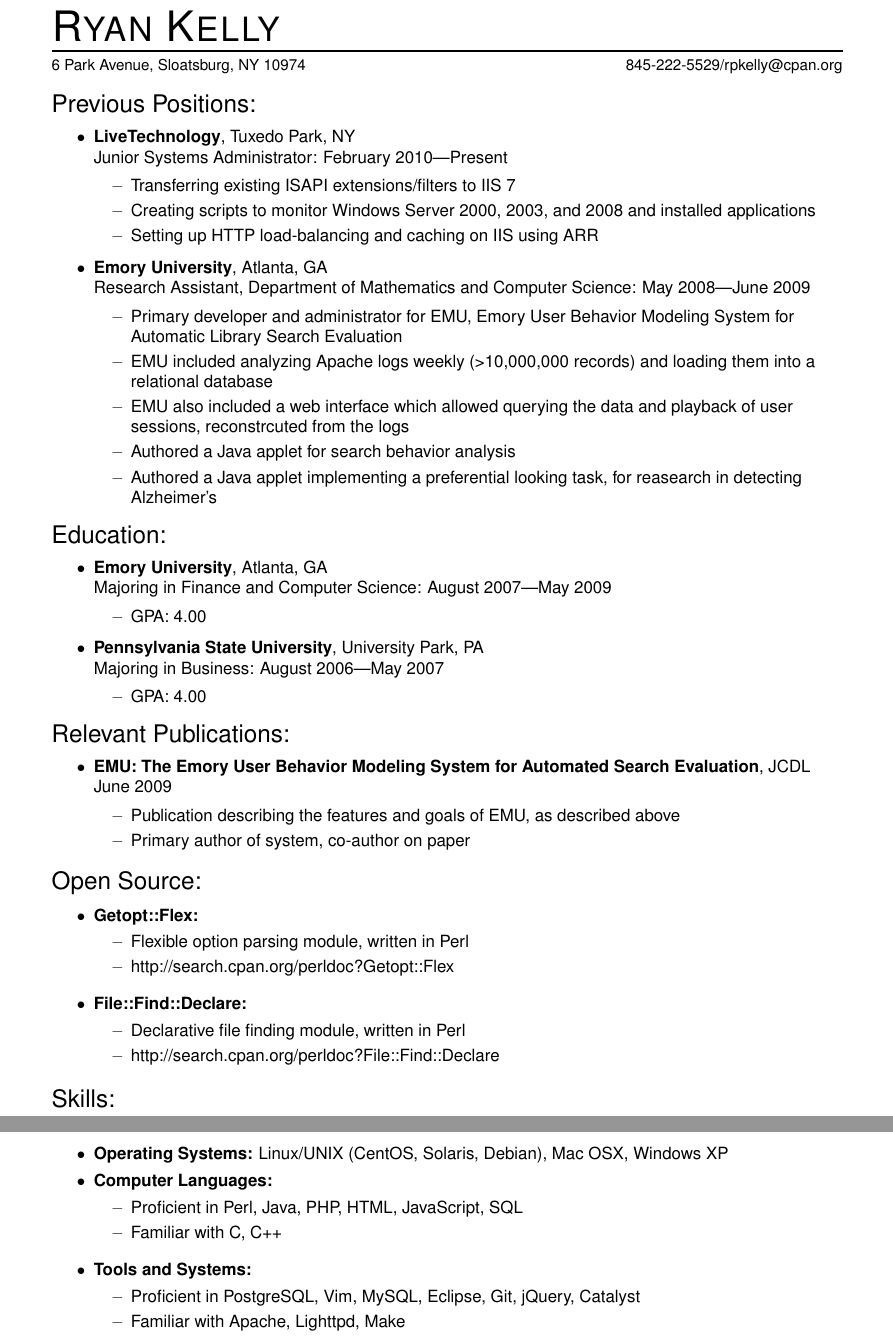
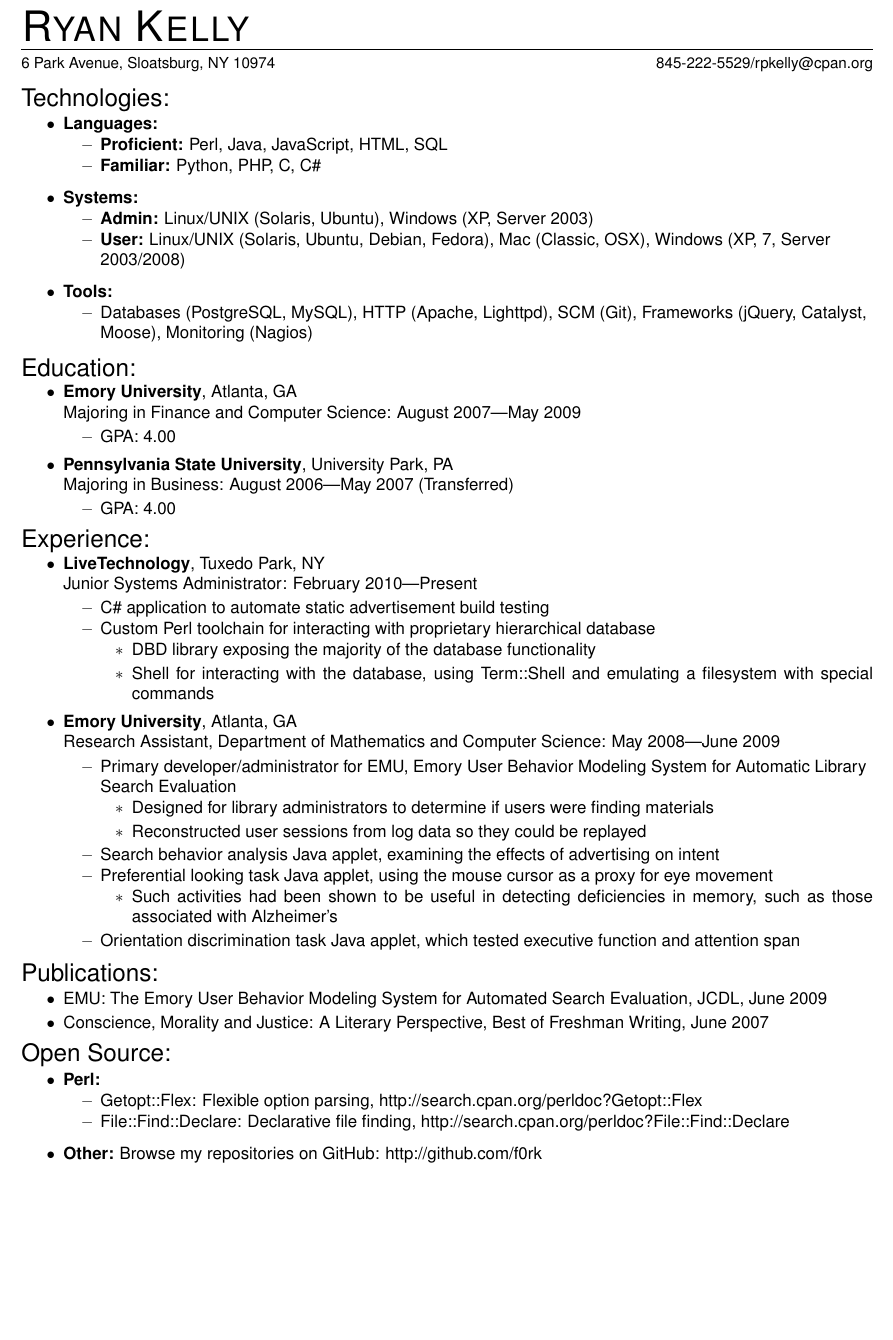
Before and after one commit to f0rk/resume, a LaTeX CV (resume.tex): two parts of pages 1 and 2 of 2 before the commit and part of the page after it, the two joined at a grey line, cut so that both start at the same text, the shorter picture padded with empty space. Compiled offline with pdfLaTeX.

Commit message:
Updated resume to include new job, modified old position, added another publication, new command "ressubsubitem" for third level in list, default spacing and margins changed.

```diff
--- a/resume.tex
+++ b/resume.tex
@@ -5,7 +5,7 @@
 \usepackage[T1]{fontenc}
 
 \pagestyle{empty}
-\geometry{letterpaper,tmargin=1in,bmargin=1in,lmargin=1in,rmargin=1in,headheight=0in,headsep=0in,footskip=.3in}
+\geometry{letterpaper,tmargin=.75in,bmargin=.75in,lmargin=.75in,rmargin=.75in,headheight=0in,headsep=0in,footskip=.3in}
 
 \setlength{\parindent}{0in}
 \setlength{\parskip}{0in}
@@ -30,10 +30,10 @@
 
 % A ressection is a main section (<H1>Section</H1>)
 \newenvironment{ressection}[1]{
-	\vspace{4pt}
+	\vspace{1pt}
 	{\fontfamily{phv}\selectfont\Large#1}
 	\begin{itemize}
-	\vspace{3pt}
+	\vspace{1pt}
 }{
 	\end{itemize}
 }
@@ -46,8 +46,14 @@
 
 % A ressubitem is a simple list element in anything but a ressection (second level)
 \newcommand{\ressubitem}[1]{
-	\vspace{-1pt}
+	\vspace{-2pt}
 	\item \begin{flushleft} #1 \end{flushleft}
+}
+
+% A ressubsubitem is a simple list element in anything but a ressection (third level)
+\newcommand{\ressubsubitem}[1]{
+	\vspace{-2pt}
+    \begin{itemize} \item #1 \end{itemize}
 }
 
 % A resbigitem is a complex list element for stuff like jobs and education:
@@ -97,28 +103,24 @@
 
 \vspace{8 pt}
 
+%%%%%%%%%%%%%%%%%%%%%%%
+\begin{ressection}{Technologies:}
 
+    \begin{reslist}{Languages:}
+        \ressubitem{\textbf{Proficient:} Perl, Java, JavaScript, HTML, SQL}
+        \ressubitem{\textbf{Familiar:} Python, PHP, C, C\#}
+    \end{reslist}
 
+    \begin{reslist}{Systems:}
+        \ressubitem{\textbf{Admin:} Linux/UNIX (Solaris, Ubuntu), Windows (XP, Server 2003)}
+        \ressubitem{\textbf{User:} Linux/UNIX (Solaris, Ubuntu, Debian, Fedora), Mac (Classic, OSX), Windows (XP, 7, Server 2003/2008)}
+    \end{reslist}
 
-%%%%%%%%%%%%%%%%%%%%%%%%
-\begin{ressection}{Previous Positions:}
-
-	\begin{ressubsec}{LiveTechnology}{Tuxedo Park, NY}{Junior Systems Administrator: February 2010---Present}
-		\ressubitem{Transferring existing ISAPI extensions/filters to IIS 7}
-		\ressubitem{Creating scripts to monitor Windows Server 2000, 2003, and 2008 and installed applications}
-		\ressubitem{Setting up HTTP load-balancing and caching on IIS using ARR}
-	\end{ressubsec}
-
-	\begin{ressubsec}{Emory University}{Atlanta, GA}{Research Assistant, Department of Mathematics and Computer Science: May 2008---June 2009}
-		\ressubitem{Primary developer and administrator for EMU, Emory User Behavior Modeling System for Automatic Library Search Evaluation}
-		\ressubitem{EMU included analyzing Apache logs weekly (>10,000,000 records) and loading them into a relational database}
-		\ressubitem{EMU also included a web interface which allowed querying the data and playback of user sessions, reconstrcuted from the logs}
-		\ressubitem{Authored a Java applet for search behavior analysis}
-		\ressubitem{Authored a Java applet implementing a preferential looking task, for reasearch in detecting Alzheimer's }
-	\end{ressubsec}
+    \begin{reslist}{Tools:}
+       \ressubitem{Databases (PostgreSQL, MySQL), HTTP (Apache, Lighttpd), SCM (Git), Frameworks (jQuery, Catalyst, Moose), Monitoring (Nagios)}
+    \end{reslist}
 
 \end{ressection}
-
 
 %%%%%%%%%%%%%%%%%%%%%%%%
 \begin{ressection}{Education:}
@@ -127,51 +129,55 @@
 		\ressubitem{GPA: 4.00}
 	\end{ressubsec}
 
-	\begin{ressubsec}{Pennsylvania State University}{University Park, PA}{Majoring in Business: August 2006---May 2007}
+	\begin{ressubsec}{Pennsylvania State University}{University Park, PA}{Majoring in Business: August 2006---May 2007 (Transferred)}
 		\ressubitem{GPA: 4.00}
 	\end{ressubsec}
 
 \end{ressection}
 
 %%%%%%%%%%%%%%%%%%%%%%%%
-\begin{ressection}{Relevant Publications:}
+\begin{ressection}{Experience:}
 
-	\begin{ressubsec}{EMU: The Emory User Behavior Modeling System for Automated Search Evaluation}{JCDL}{June 2009}
-		\ressubitem{Publication describing the features and goals of EMU, as described above}
-		\ressubitem{Primary author of system, co-author on paper}
+	\begin{ressubsec}{LiveTechnology}{Tuxedo Park, NY}{Junior Systems Administrator: February 2010---Present}
+        \ressubitem{C\# application to automate static advertisement build testing}
+		\ressubitem{Custom Perl toolchain for interacting with proprietary hierarchical database}
+        \ressubsubitem{DBD library exposing the majority of the database functionality}
+        \ressubsubitem{Shell for interacting with the database, using Term::Shell and emulating a filesystem with special commands}
+    \end{ressubsec}
+
+	\begin{ressubsec}{Emory University}{Atlanta, GA}{Research Assistant, Department of Mathematics and Computer Science: May 2008---June 2009}
+        %emu
+		\ressubitem{Primary developer/administrator for EMU, Emory User Behavior Modeling System for Automatic Library Search Evaluation}
+        \ressubsubitem{Designed for library administrators to determine if users were finding materials}
+		\ressubsubitem{Reconstructed user sessions from log data so they could be replayed}
+        %sba
+		\ressubitem{Search behavior analysis Java applet, examining the effects of advertising on intent}
+        %plt
+		\ressubitem{Preferential looking task Java applet, using the mouse cursor as a proxy for eye movement}
+        \ressubsubitem{Such activities had been shown to be useful in detecting deficiencies in memory, such as those associated with Alzheimer's}
+        %odt
+        \ressubitem{Orientation discrimination task Java applet, which tested executive function and attention span}
 	\end{ressubsec}
+
+\end{ressection}
+
+%%%%%%%%%%%%%%%%%%%%%%%%
+\begin{ressection}{Publications:}
+
+    \resitem{EMU: The Emory User Behavior Modeling System for Automated Search Evaluation, JCDL, June 2009}
+    \resitem{Conscience, Morality and Justice: A Literary Perspective, Best of Freshman Writing, June 2007}
 
 \end{ressection}
 
 %%%%%%%%%%%%%%%%%%%%%%%%
 \begin{ressection}{Open Source:}
 
-	\begin{reslist}{Getopt::Flex:}
-		\ressubitem{Flexible option parsing module, written in Perl}
-		\ressubitem{http://search.cpan.org/perldoc?Getopt::Flex}
+	\begin{reslist}{Perl:}
+		\ressubitem{Getopt::Flex: Flexible option parsing, http://search.cpan.org/perldoc?Getopt::Flex}
+		\ressubitem{File::Find::Declare: Declarative file finding, http://search.cpan.org/perldoc?File::Find::Declare}
 	\end{reslist}
 
-	\begin{reslist}{File::Find::Declare:}
-		\ressubitem{Declarative file finding module, written in Perl}
-		\ressubitem{http://search.cpan.org/perldoc?File::Find::Declare}
-	\end{reslist}
-
-\end{ressection}
-
-%%%%%%%%%%%%%%%%%%%%%%%
-\begin{ressection}{Skills:}
-
-    \resitem{\textbf{Operating Systems:} Linux/UNIX (CentOS, Solaris, Debian), Mac OSX, Windows XP}
-
-	\begin{reslist}{Computer Languages:}
-		\ressubitem{Proficient in Perl, Java, PHP, HTML, JavaScript, SQL}
-		\ressubitem{Familiar with C, C++}
-	\end{reslist}
-
-	\begin{reslist}{Tools and Systems:}
-		\ressubitem{Proficient in PostgreSQL, Vim, MySQL, Eclipse, Git, jQuery, Catalyst}
-		\ressubitem{Familiar with Apache, Lighttpd, Make}
-	\end{reslist}
+    \resitem{\textbf{Other:} Browse my repositories on GitHub: http://github.com/f0rk}
 
 \end{ressection}
 
```
